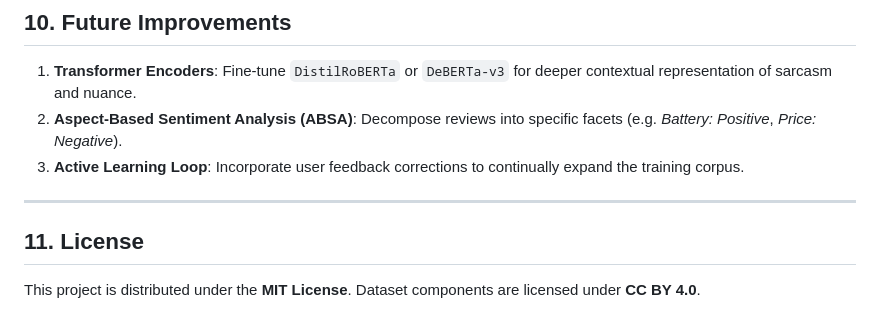
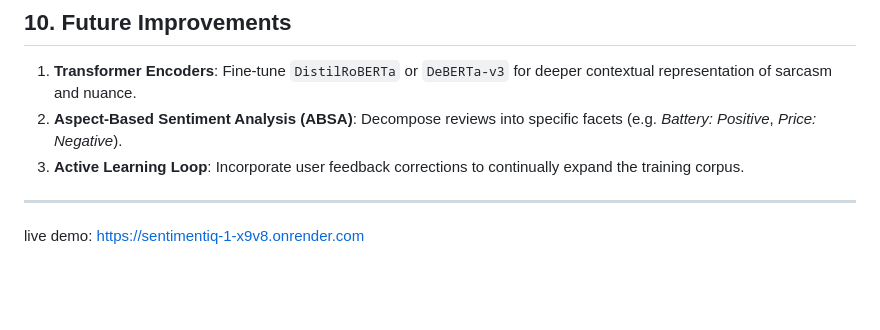
Before and after one commit to Padmavati2611/SentimentIQ, a Markdown page: README.md, the part around the change. Drawn GitHub-style; blank space fills up the shorter version.

```diff
--- a/README.md
+++ b/README.md
@@ -299,7 +299,5 @@ This project is pre-configured for one-click deployment on [Render](https://rend
 3. **Active Learning Loop**: Incorporate user feedback corrections to continually expand the training corpus.
 
 ---
-
-## 11. License
-
-This project is distributed under the **MIT License**. Dataset components are licensed under **CC BY 4.0**.
+live demo:
+https://sentimentiq-1-x9v8.onrender.com
```
